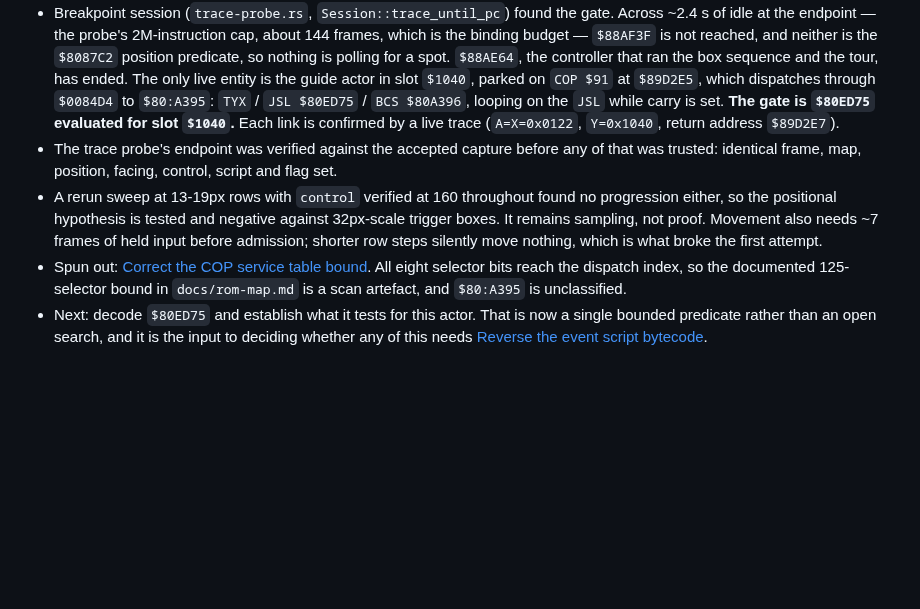
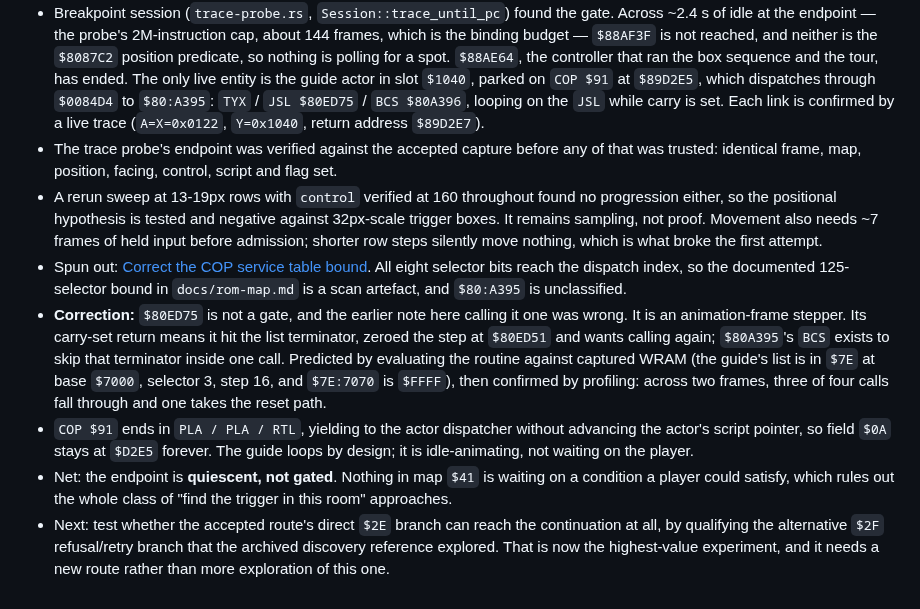
Before and after one commit to lambadalambda/crysta, a Markdown page: meta/issues/qualify-tower-approach-route.md, the part around the change. GitHub-like rendering; blank space fills up the shorter version.

```diff
--- a/meta/issues/qualify-tower-approach-route.md
+++ b/meta/issues/qualify-tower-approach-route.md
@@ -95,8 +95,8 @@ it is not portable implementation.
   at `$89D2E5`, which dispatches through
   `$0084D4` to `$80:A395`: `TYX` / `JSL $80ED75` / `BCS $80A396`, looping on the
   `JSL` while carry is set.
-  **The gate is `$80ED75` evaluated for slot `$1040`.** Each link is confirmed by
-  a live trace (`A=X=0x0122`, `Y=0x1040`, return address `$89D2E7`).
+  Each link is confirmed by a live trace (`A=X=0x0122`, `Y=0x1040`, return
+  address `$89D2E7`).
 - The trace probe's endpoint was verified against the accepted capture before any
   of that was trusted: identical frame, map, position, facing, control, script
   and flag set.
@@ -109,7 +109,21 @@ it is not portable implementation.
   All eight selector bits reach the dispatch index, so the documented
   125-selector bound in `docs/rom-map.md` is a scan artefact, and `$80:A395` is
   unclassified.
-- Next: decode `$80ED75` and establish what it tests for this actor. That is now
-  a single bounded predicate rather than an open search, and it is the input to
-  deciding whether any of this needs
-  [Reverse the event script bytecode](reverse-event-bytecode.md).
+- **Correction:** `$80ED75` is not a gate, and the earlier note here calling it
+  one was wrong. It is an animation-frame stepper. Its carry-set return means it
+  hit the list terminator, zeroed the step at `$80ED51` and wants calling again;
+  `$80A395`'s `BCS` exists to skip that terminator inside one call. Predicted by
+  evaluating the routine against captured WRAM (the guide's list is in `$7E`
+  at base `$7000`, selector 3, step 16, and `$7E:7070` is `$FFFF`), then
+  confirmed by profiling: across two frames, three of four calls fall through
+  and one takes the reset path.
+- `COP $91` ends in `PLA / PLA / RTL`, yielding to the actor dispatcher without
+  advancing the actor's script pointer, so field `$0A` stays at `$D2E5` forever.
+  The guide loops by design; it is idle-animating, not waiting on the player.
+- Net: the endpoint is **quiescent, not gated**. Nothing in map `$41` is waiting
+  on a condition a player could satisfy, which rules out the whole class of
+  "find the trigger in this room" approaches.
+- Next: test whether the accepted route's direct `$2E` branch can reach the
+  continuation at all, by qualifying the alternative `$2F` refusal/retry branch
+  that the archived discovery reference explored. That is now the highest-value
+  experiment, and it needs a new route rather than more exploration of this one.
```
Also changed, not shown: tools/pandora-tower-discovery/README.md (+36 -5 lines).
